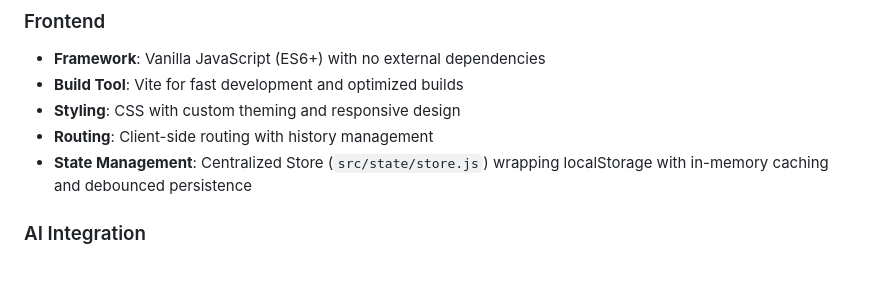
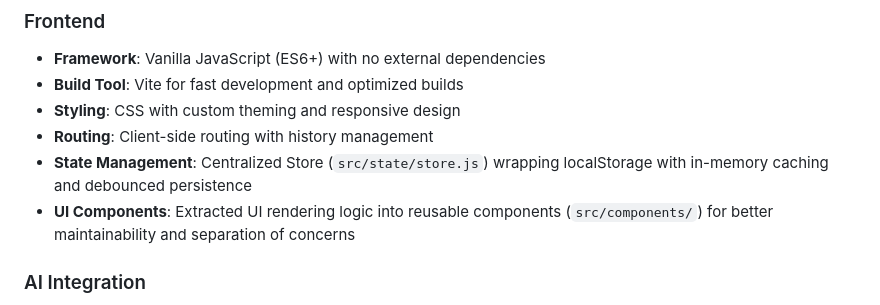
Before and after one commit to gwyntel/dnd-pwa, a Markdown page: README.md, the part around the change. Rendered like a GitHub page; blank space fills up the shorter version.

```diff
--- a/README.md
+++ b/README.md
@@ -145,6 +145,7 @@ A progressive web application for single-player D&D-style text adventures powere
 - **Styling**: CSS with custom theming and responsive design
 - **Routing**: Client-side routing with history management
 - **State Management**: Centralized Store (`src/state/store.js`) wrapping localStorage with in-memory caching and debounced persistence
+- **UI Components**: Extracted UI rendering logic into reusable components (`src/components/`) for better maintainability and separation of concerns
 
 ### AI Integration
 - **Provider**: OpenRouter API for model access
```
Also changed, not shown: .clinerules/CLINE.md (+9 -2 lines), .github/copilot-instructions.md (+9 -2 lines).
